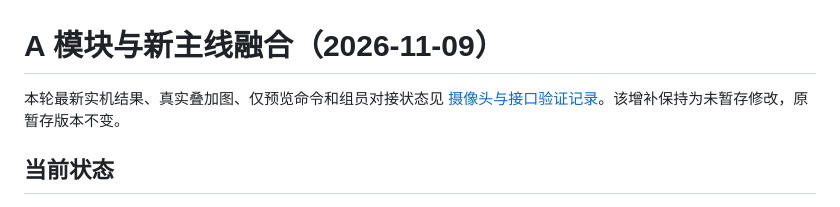
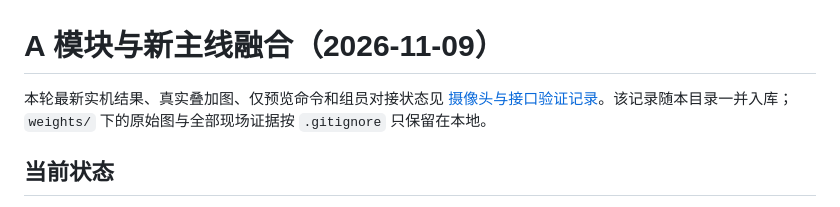
Before and after one commit to li-boss/robotic-manipulator, a Markdown page: pc/block_vision/README.md, the part around the change. GitHub-like rendering.

Commit message:
文档：验证记录随目录入库，证据图仍只保留本地

```diff
--- a/pc/block_vision/README.md
+++ b/pc/block_vision/README.md
@@ -1,6 +1,6 @@
 # A 模块与新主线融合（2026-11-09）
 
-本轮最新实机结果、真实叠加图、仅预览命令和组员对接状态见 [摄像头与接口验证记录](FIELD_VALIDATION_20261109.md)。该增补保持为未暂存修改，原暂存版本不变。
+本轮最新实机结果、真实叠加图、仅预览命令和组员对接状态见 [摄像头与接口验证记录](FIELD_VALIDATION_20261109.md)。该记录随本目录一并入库；`weights/` 下的原始图与全部现场证据按 `.gitignore` 只保留在本地。
 
 ## 当前状态
 
```
